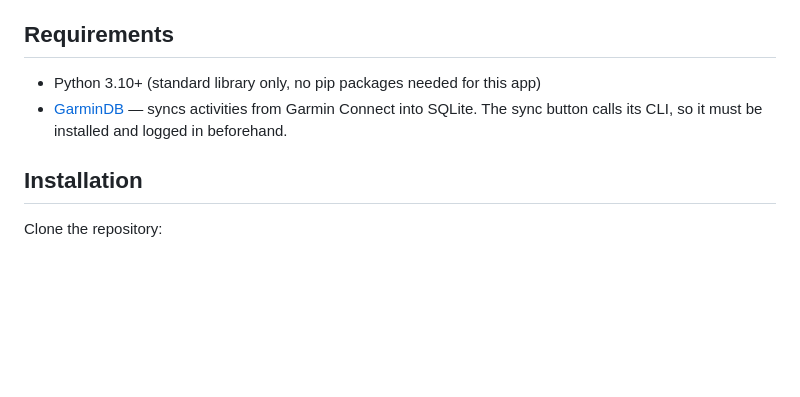
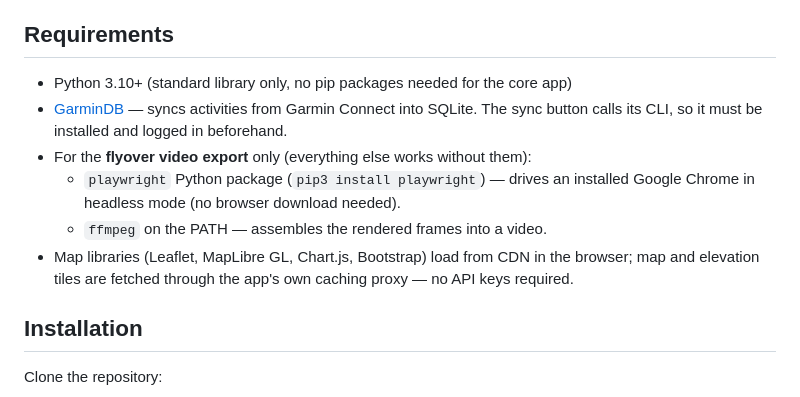
Before and after one commit to MatthieuJoulot/open_cycling, a Markdown page: README.md, the part around the change. Rendered like a GitHub page; blank space fills up the shorter version.

Commit message:
Document flyover-only dependencies (playwright, ffmpeg)
Core app remains stdlib-only; note CDN map libraries and the
keyless tile proxy.

```diff
--- a/README.md
+++ b/README.md
@@ -20,8 +20,12 @@ A local web app to detect, name, edit, and review cycling climbs from Garmin act
 
 ## Requirements
 
-- Python 3.10+ (standard library only, no pip packages needed for this app)
+- Python 3.10+ (standard library only, no pip packages needed for the core app)
 - [GarminDB](https://github.com/tgoessler/GarminDB) — syncs activities from Garmin Connect into SQLite. The sync button calls its CLI, so it must be installed and logged in beforehand.
+- For the **flyover video export** only (everything else works without them):
+  - `playwright` Python package (`pip3 install playwright`) — drives an installed Google Chrome in headless mode (no browser download needed).
+  - `ffmpeg` on the PATH — assembles the rendered frames into a video.
+- Map libraries (Leaflet, MapLibre GL, Chart.js, Bootstrap) load from CDN in the browser; map and elevation tiles are fetched through the app's own caching proxy — no API keys required.
 
 ## Installation
 
```
